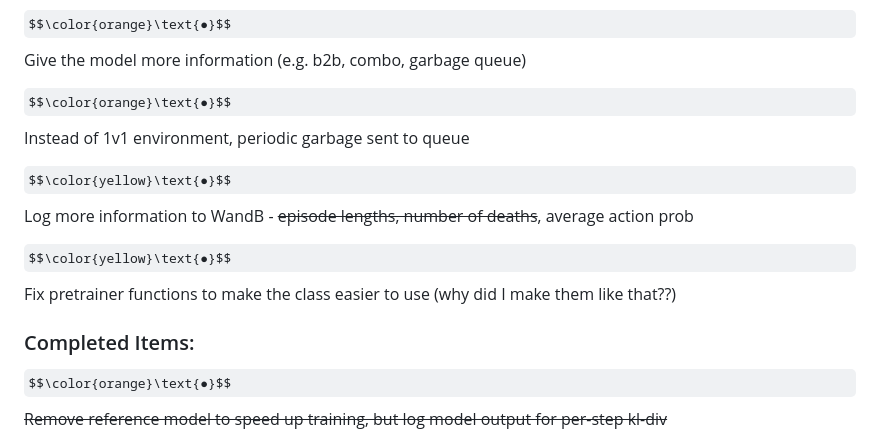
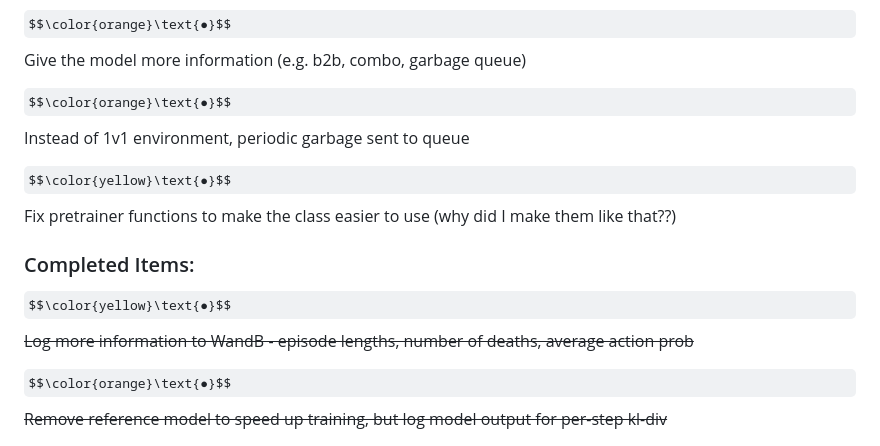
Before and after one commit to m-sher/QTris, a Markdown page: README.md, the part around the change. GitHub-like rendering; some formulas as TeX source.

```diff
--- a/README.md
+++ b/README.md
@@ -26,11 +26,11 @@ $$\color{orange}\text{●}$$ Give the model more information (e.g. b2b, combo, g
 
 $$\color{orange}\text{●}$$ Instead of 1v1 environment, periodic garbage sent to queue
 
-$$\color{yellow}\text{●}$$ Log more information to WandB - ~~episode lengths, number of deaths~~, average action prob
-
 $$\color{yellow}\text{●}$$ Fix pretrainer functions to make the class easier to use (why did I make them like that??)
 
 ### Completed Items: ###
+
+$$\color{yellow}\text{●}$$ ~~Log more information to WandB - episode lengths, number of deaths, average action prob~~
 
 $$\color{orange}\text{●}$$ ~~Remove reference model to speed up training, but log model output for per-step kl-div~~
 
```
